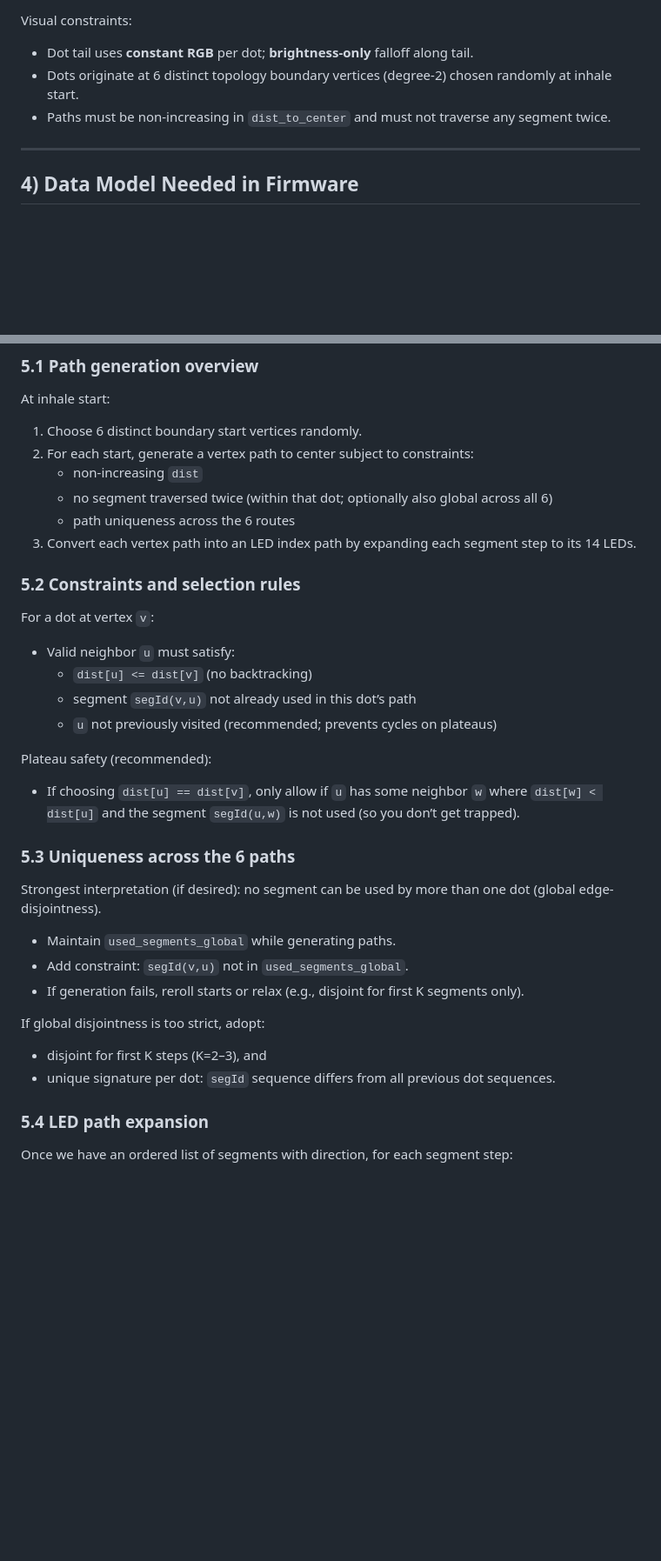
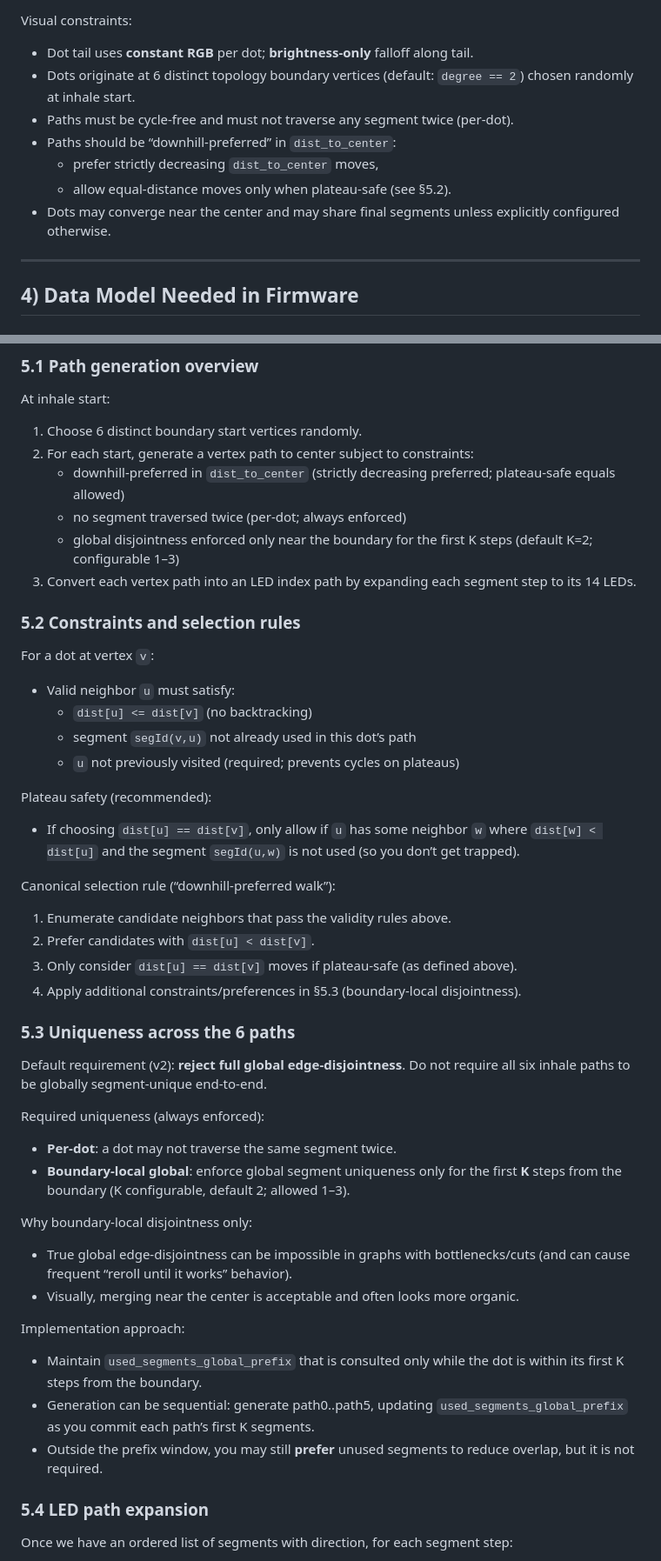
Before and after one commit to oyiptong/chromance-control, a Markdown page: breath_pattern_improvement_implementation_plan.md, 2 parts joined by grey strips. Shown at 87% size. GitHub-like rendering; blank space fills up the shorter version.

Commit message:
plan update for breath

```diff
--- a/breath_pattern_improvement_implementation_plan.md
+++ b/breath_pattern_improvement_implementation_plan.md
@@ -117,8 +118,12 @@ Manual control:
 
 Visual constraints:
 - Dot tail uses **constant RGB** per dot; **brightness-only** falloff along tail.
-- Dots originate at 6 distinct topology boundary vertices (degree-2) chosen randomly at inhale start.
-- Paths must be non-increasing in `dist_to_center` and must not traverse any segment twice.
+- Dots originate at 6 distinct topology boundary vertices (default: `degree == 2`) chosen randomly at inhale start.
+- Paths must be cycle-free and must not traverse any segment twice (per-dot).
+- Paths should be “downhill-preferred” in `dist_to_center`:
+  - prefer strictly decreasing `dist_to_center` moves,
+  - allow equal-distance moves only when plateau-safe (see §5.2).
+- Dots may converge near the center and may share final segments unless explicitly configured otherwise.
 
 ---
 
@@ -174,9 +195,9 @@ This is the monotonic constraint reference.
 At inhale start:
 1) Choose 6 distinct boundary start vertices randomly.
 2) For each start, generate a vertex path to center subject to constraints:
-   - non-increasing `dist`
-   - no segment traversed twice (within that dot; optionally also global across all 6)
-   - path uniqueness across the 6 routes
+   - downhill-preferred in `dist_to_center` (strictly decreasing preferred; plateau-safe equals allowed)
+   - no segment traversed twice (per-dot; always enforced)
+   - global disjointness enforced only near the boundary for the first K steps (default K=2; configurable 1–3)
 3) Convert each vertex path into an LED index path by expanding each segment step to its 14 LEDs.
 
 ### 5.2 Constraints and selection rules
@@ -184,20 +205,32 @@ For a dot at vertex `v`:
 - Valid neighbor `u` must satisfy:
   - `dist[u] <= dist[v]`  (no backtracking)
   - segment `segId(v,u)` not already used in this dot’s path
-  - `u` not previously visited (recommended; prevents cycles on plateaus)
+  - `u` not previously visited (required; prevents cycles on plateaus)
 
 Plateau safety (recommended):
 - If choosing `dist[u] == dist[v]`, only allow if `u` has some neighbor `w` where `dist[w] < dist[u]` and the segment `segId(u,w)` is not used (so you don’t get trapped).
 
+Canonical selection rule (“downhill-preferred walk”):
+1) Enumerate candidate neighbors that pass the validity rules above.
+2) Prefer candidates with `dist[u] < dist[v]`.
+3) Only consider `dist[u] == dist[v]` moves if plateau-safe (as defined above).
+4) Apply additional constraints/preferences in §5.3 (boundary-local disjointness).
+
 ### 5.3 Uniqueness across the 6 paths
-Strongest interpretation (if desired): no segment can be used by more than one dot (global edge-disjointness).
-- Maintain `used_segments_global` while generating paths.
-- Add constraint: `segId(v,u)` not in `used_segments_global`.
-- If generation fails, reroll starts or relax (e.g., disjoint for first K segments only).
+Default requirement (v2): **reject full global edge-disjointness**. Do not require all six inhale paths to be globally segment-unique end-to-end.
 
-If global disjointness is too strict, adopt:
-- disjoint for first K steps (K=2–3), and
-- unique signature per dot: `segId` sequence differs from all previous dot sequences.
+Required uniqueness (always enforced):
+- **Per-dot**: a dot may not traverse the same segment twice.
+- **Boundary-local global**: enforce global segment uniqueness only for the first **K** steps from the boundary (K configurable, default 2; allowed 1–3).
+
+Why boundary-local disjointness only:
+- True global edge-disjointness can be impossible in graphs with bottlenecks/cuts (and can cause frequent “reroll until it works” behavior).
+- Visually, merging near the center is acceptable and often looks more organic.
+
+Implementation approach:
+- Maintain `used_segments_global_prefix` that is consulted only while the dot is within its first K steps from the boundary.
+- Generation can be sequential: generate path0..path5, updating `used_segments_global_prefix` as you commit each path’s first K segments.
+- Outside the prefix window, you may still **prefer** unused segments to reduce overlap, but it is not required.
 
 ### 5.4 LED path expansion
 Once we have an ordered list of segments with direction, for each segment step:
```
Also changed, not shown: other parts of breath_pattern_improvement_implementation_plan.md (+36 -19 lines).
